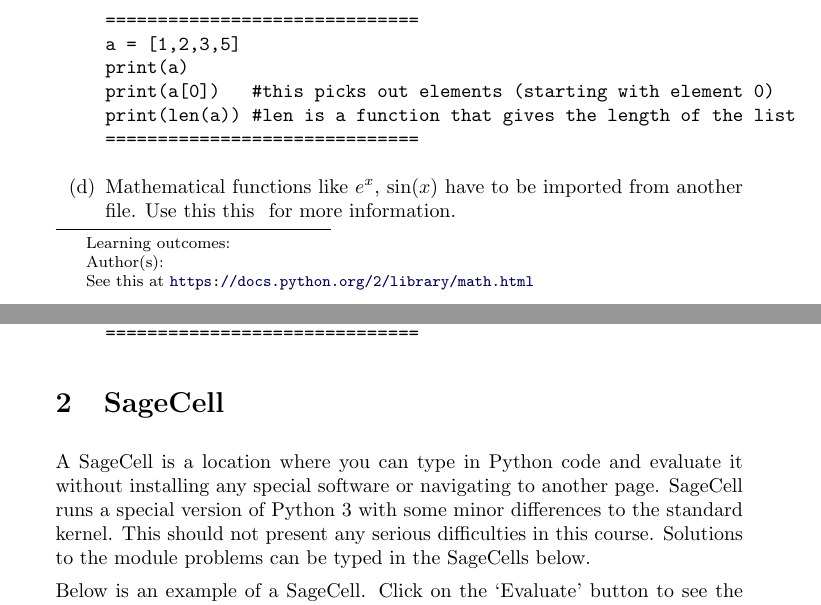
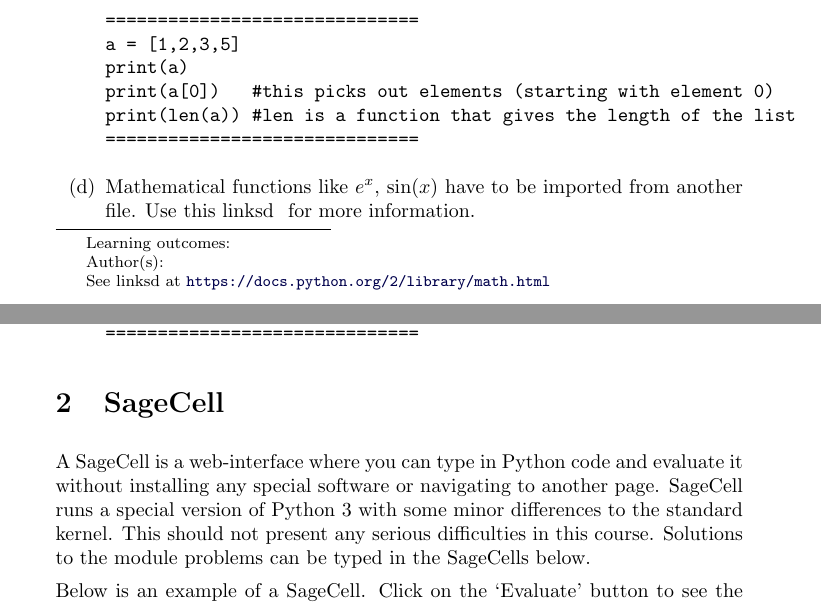
Before and after one commit to jathiel/Ximera-Xourses-NYCCT, a LaTeX document (Modules/Module_0.tex): two parts of pages 1 and 2 of 3, joined at a grey line, cut so that both start at the same text. Compiled offline with pdfLaTeX.

```diff
--- a/Modules/Module_0.tex
+++ b/Modules/Module_0.tex
@@ -39,7 +39,7 @@
 print(len(a)) #len is a function that gives the length of the list
 ==============================
 \end{verbatim}
-	\item Mathematical functions like $e^x$, $\sin(x)$ have to be imported from another file. Use this \link[this]{https://docs.python.org/2/library/math.html} for more information.
+		\item Mathematical functions like $e^x$, $\sin(x)$ have to be imported from another file. Use this \link[linksd]{https://docs.python.org/2/library/math.html} for more information.
 \begin{verbatim}
 ==============================
 import math
@@ -53,7 +53,7 @@
 
 \section{SageCell}
 
-A SageCell is a location where you can type in Python code and evaluate it without installing any special software or navigating to another page. SageCell runs a special version of Python 3 with some minor differences to the standard kernel. This should not present any serious difficulties in this course. Solutions to the module problems can be typed in the SageCells below.
+A SageCell is a web-interface where you can type in Python code and evaluate it without installing any special software or navigating to another page. SageCell runs a special version of Python 3 with some minor differences to the standard kernel. This should not present any serious difficulties in this course. Solutions to the module problems can be typed in the SageCells below.
 
 Below is an example of a SageCell. Click on the `Evaluate' button to see the result.
 
```
